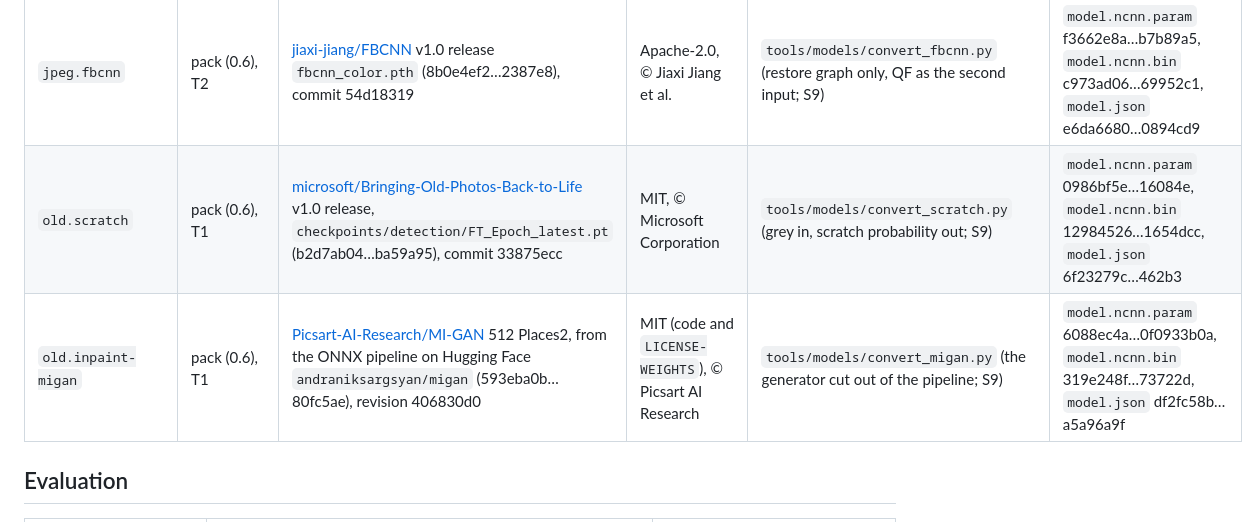
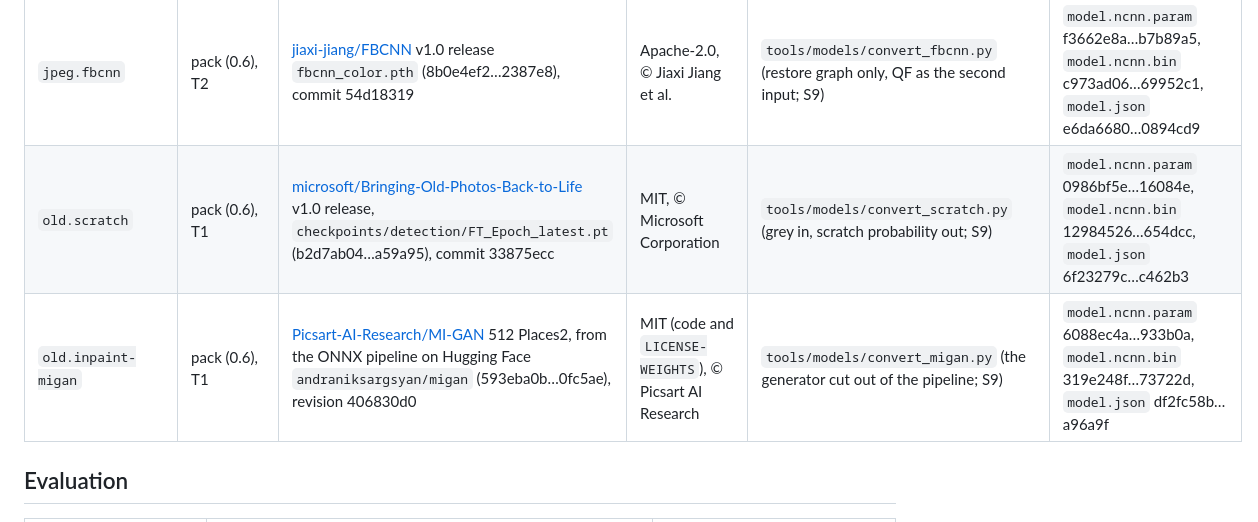
Before and after one commit to sleepe229/refocal, a Markdown page: MODELS.md, the part around the change. GitHub-like rendering.

Commit message:
docs: MODELS.md hash abbreviations
Signed-off-by: stephen <98430908+sleepe229@users.noreply.github.com>

```diff
--- a/MODELS.md
+++ b/MODELS.md
@@ -17,8 +17,8 @@ signed manifest (ADR-0011). All ncnn files are fp16 weights; nothing is int8-qua
 | `sr.x4plus` | pack (0.5), T2 | [xinntao/Real-ESRGAN](https://github.com/xinntao/Real-ESRGAN) v0.1.0 `RealESRGAN_x4plus.pth` (4fa0d389…d682f1), RRDBNet 23 blocks | BSD-3-Clause, © 2021 Xintao Wang | `tools/models/convert_rrdb.py` (TorchScript → pnnx → ncnn) | `model.ncnn.param` 86de8b20…04538f, `model.ncnn.bin` cae0a543…9a2159, `model.json` a034657c…b9a2ca |
 | `sr.x4plus-anime6b` | pack (0.5), T1 | as above, v0.2.2.4 `RealESRGAN_x4plus_anime_6B.pth` (f872d837…5e99da), RRDBNet 6 blocks | BSD-3-Clause, © 2021 Xintao Wang | `tools/models/convert_rrdb.py` | `model.ncnn.param` 8fb8b2a1…c5f6ed, `model.ncnn.bin` e8b012c2…c62d2c, `model.json` 1d308df1…f62dfb |
 | `jpeg.fbcnn` | pack (0.6), T2 | [jiaxi-jiang/FBCNN](https://github.com/jiaxi-jiang/FBCNN) v1.0 release `fbcnn_color.pth` (8b0e4ef2…2387e8), commit 54d18319 | Apache-2.0, © Jiaxi Jiang et al. | `tools/models/convert_fbcnn.py` (restore graph only, QF as the second input; S9) | `model.ncnn.param` f3662e8a…b7b89a5, `model.ncnn.bin` c973ad06…69952c1, `model.json` e6da6680…0894cd9 |
-| `old.scratch` | pack (0.6), T1 | [microsoft/Bringing-Old-Photos-Back-to-Life](https://github.com/microsoft/Bringing-Old-Photos-Back-to-Life) v1.0 release, `checkpoints/detection/FT_Epoch_latest.pt` (b2d7ab04…ba59a95), commit 33875ecc | MIT, © Microsoft Corporation | `tools/models/convert_scratch.py` (grey in, scratch probability out; S9) | `model.ncnn.param` 0986bf5e…16084e, `model.ncnn.bin` 12984526…1654dcc, `model.json` 6f23279c…462b3 |
-| `old.inpaint-migan` | pack (0.6), T1 | [Picsart-AI-Research/MI-GAN](https://github.com/Picsart-AI-Research/MI-GAN) 512 Places2, from the ONNX pipeline on Hugging Face `andraniksargsyan/migan` (593eba0b…80fc5ae), revision 406830d0 | MIT (code and `LICENSE-WEIGHTS`), © Picsart AI Research | `tools/models/convert_migan.py` (the generator cut out of the pipeline; S9) | `model.ncnn.param` 6088ec4a…0f0933b0a, `model.ncnn.bin` 319e248f…73722d, `model.json` df2fc58b…a5a96a9f |
+| `old.scratch` | pack (0.6), T1 | [microsoft/Bringing-Old-Photos-Back-to-Life](https://github.com/microsoft/Bringing-Old-Photos-Back-to-Life) v1.0 release, `checkpoints/detection/FT_Epoch_latest.pt` (b2d7ab04…a59a95), commit 33875ecc | MIT, © Microsoft Corporation | `tools/models/convert_scratch.py` (grey in, scratch probability out; S9) | `model.ncnn.param` 0986bf5e…16084e, `model.ncnn.bin` 12984526…654dcc, `model.json` 6f23279c…c462b3 |
+| `old.inpaint-migan` | pack (0.6), T1 | [Picsart-AI-Research/MI-GAN](https://github.com/Picsart-AI-Research/MI-GAN) 512 Places2, from the ONNX pipeline on Hugging Face `andraniksargsyan/migan` (593eba0b…0fc5ae), revision 406830d0 | MIT (code and `LICENSE-WEIGHTS`), © Picsart AI Research | `tools/models/convert_migan.py` (the generator cut out of the pipeline; S9) | `model.ncnn.param` 6088ec4a…933b0a, `model.ncnn.bin` 319e248f…73722d, `model.json` df2fc58b…a96a9f |
 
 ## Evaluation
 
```
